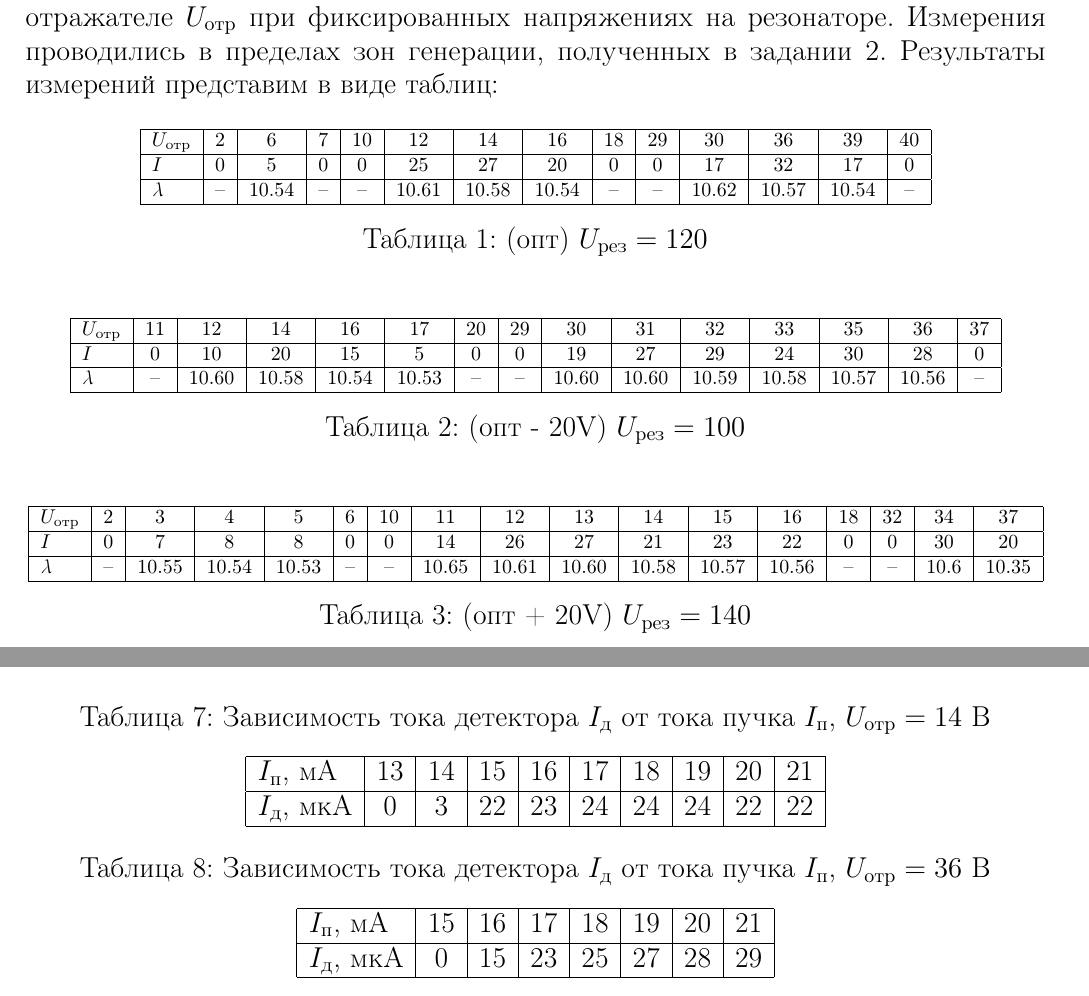
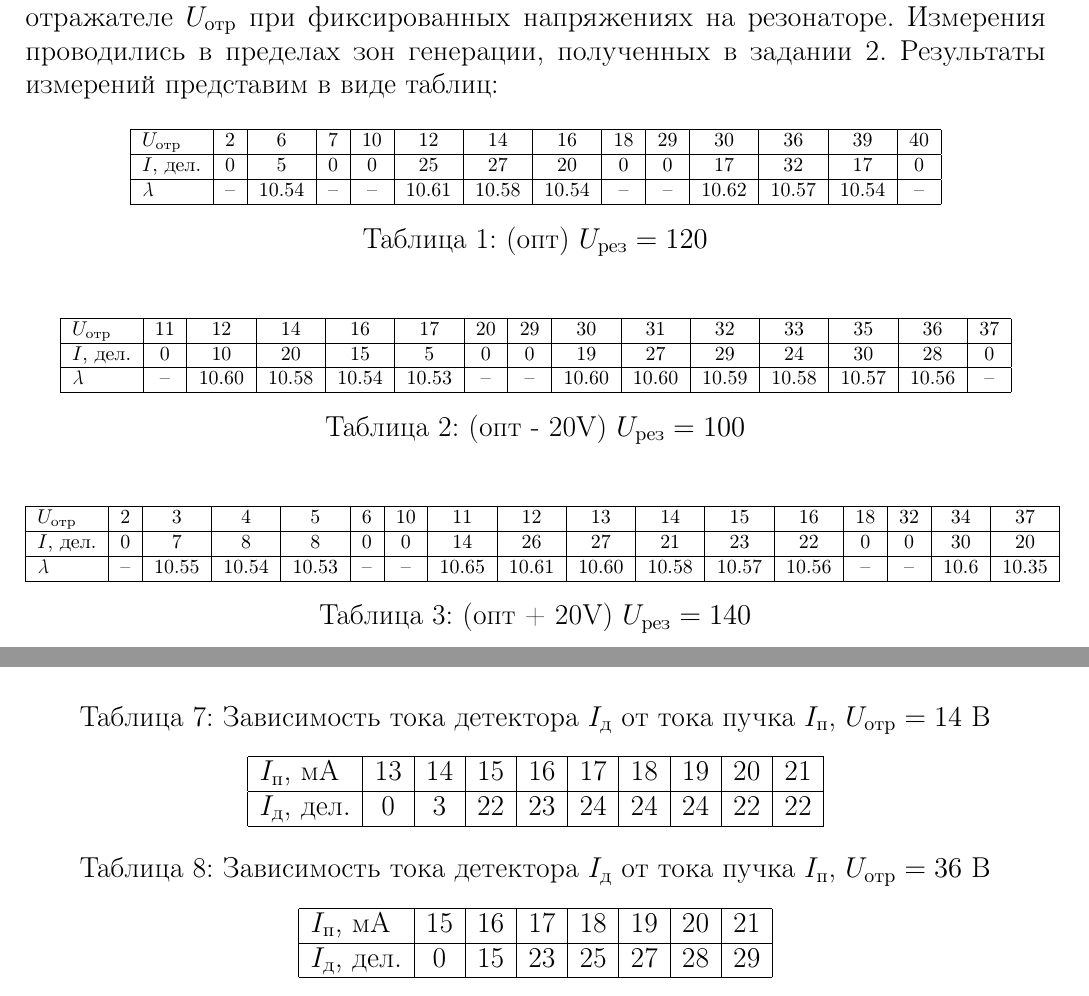
Before and after one commit to SerKin0/IBTC-physics-3k5s-latex-klystron, a LaTeX document (IBTC-physics-3k5s-latex-klystron.tex, which reads source/practice.tex): two parts of pages 8 and 12 of 15, joined at a grey line, cut so that both start at the same text. Compiled offline with pdfLaTeX.

Commit message:
Замена единицы измерения тока из мкА в дел.

```diff
--- a/source/practice.tex
+++ b/source/practice.tex
@@ -27,7 +27,7 @@
 	\begin{tabular}{|l|c|c|c|c|c|c|c|c|c|c|c|c|c|}
 		\hline
 		\(U_{\text{отр}}\) & 2 & 6 & 7 & 10 & 12 & 14 & 16 & 18 & 29 & 30 & 36 & 39 & 40  \\ \hline
-		\(I\) & 0 & 5 & 0 & 0 & 25 & 27 & 20 & 0 & 0 & 17 & 32 & 17 & 0 \\ \hline
+		\(I\), дел. & 0 & 5 & 0 & 0 & 25 & 27 & 20 & 0 & 0 & 17 & 32 & 17 & 0 \\ \hline
 		\(\lambda\) & -- & 10.54 & -- & -- & 10.61 & 10.58 & 10.54 & -- & -- & 10.62 & 10.57 & 10.54 & -- \\ \hline
 	\end{tabular}
 	\caption{(опт) \(U_{\text{рез}} = 120\)}
@@ -39,7 +39,7 @@
 	\begin{tabular}{|l|c|c|c|c|c|c|c|c|c|c|c|c|c|c|}
 		\hline
 		\(U_{\text{отр}}\) & 11 & 12 & 14 & 16 & 17 & 20 & 29 & 30 & 31 & 32 & 33 & 35 & 36 & 37  \\ \hline
-		\(I\) & 0 & 10 & 20 & 15 & 5 & 0 & 0 & 19 & 27 & 29 & 24 & 30 & 28 & 0  \\ \hline
+		\(I\), дел. & 0 & 10 & 20 & 15 & 5 & 0 & 0 & 19 & 27 & 29 & 24 & 30 & 28 & 0  \\ \hline
 		\(\lambda\) & -- & 10.60 & 10.58 & 10.54 & 10.53 & -- & -- & 10.60 & 10.60 & 10.59 & 10.58 & 10.57 & 10.56 & -- \\ \hline
 	\end{tabular}
 	\caption{(опт - 20V) \(U_{\text{рез}} = 100\)}
@@ -51,7 +51,7 @@
 	\begin{tabular}{|l|c|c|c|c|c|c|c|c|c|c|c|c|c|c|c|c|}
 		\hline
 		\(U_{\text{отр}}\) & 2 & 3 & 4 & 5 & 6 & 10 & 11 & 12 & 13 & 14 & 15 & 16 & 18 & 32 & 34 & 37 \\ \hline
-		\(I\) & 0 & 7 & 8 & 8 & 0 & 0 & 14 & 26 & 27 & 21 & 23 & 22 & 0 & 0 & 30 & 20 \\ \hline
+		\(I\), дел. & 0 & 7 & 8 & 8 & 0 & 0 & 14 & 26 & 27 & 21 & 23 & 22 & 0 & 0 & 30 & 20 \\ \hline
 		\(\lambda\) & -- & 10.55 & 10.54 & 10.53 & -- & -- & 10.65 & 10.61 & 10.60 & 10.58 & 10.57 & 10.56 & -- & -- & 10.6 & 10.35 \\ \hline
 	\end{tabular}
 	\caption{(опт + 20V) \(U_{\text{рез}} = 140\)}
@@ -151,7 +151,7 @@
 	\begin{tabular}{|l|c|c|c|c|c|c|c|c|c|}
 		\hline
 		\(I_{\text{п}}\), мА & 13 & 14 & 15 & 16 & 17 & 18 & 19 & 20 & 21  \\ \hline
-		\(I_{\text{д}}\), мкА & 0 & 3 & 22 & 23 & 24 & 24 & 24 & 22 & 22  \\ \hline
+		\(I_{\text{д}}\), дел. & 0 & 3 & 22 & 23 & 24 & 24 & 24 & 22 & 22  \\ \hline
 	\end{tabular}
 \end{table}
 
@@ -163,7 +163,7 @@
 	\begin{tabular}{|l|c|c|c|c|c|c|c|}
 		\hline
 		\(I_{\text{п}}\), мА & 15 & 16 & 17 & 18 & 19 & 20 & 21 \\ \hline
-		\(I_{\text{д}}\), мкА & 0 & 15 & 23 & 25 & 27 & 28 & 29 \\ \hline
+		\(I_{\text{д}}\), дел. & 0 & 15 & 23 & 25 & 27 & 28 & 29 \\ \hline
 	\end{tabular}
 \end{table}
 \vspace{0.5cm}
```
Also changed, not shown: IBTC-physics-3k5s-latex-klystron.pdf, source/practice.tex (6 more changed lines).
